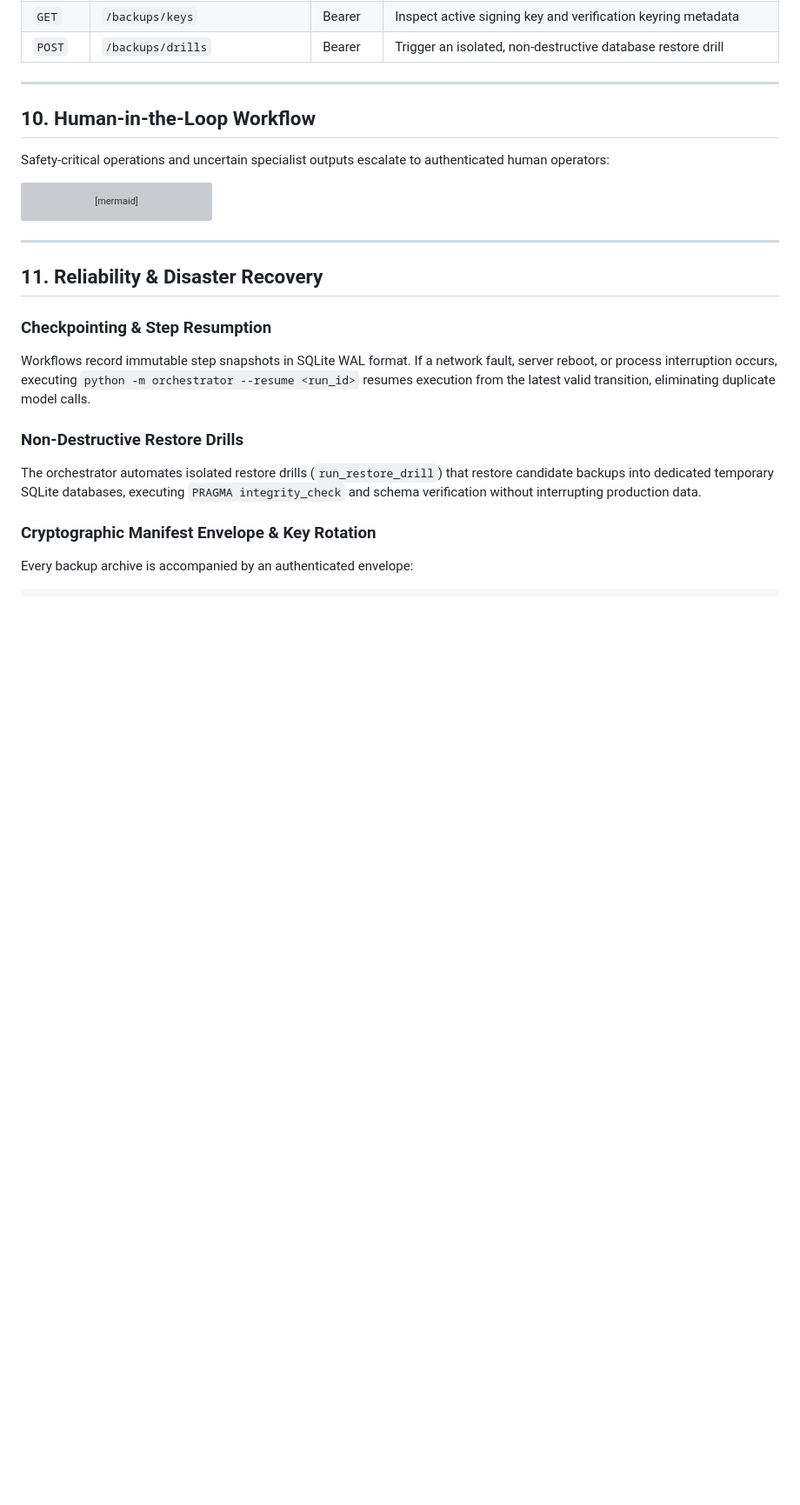
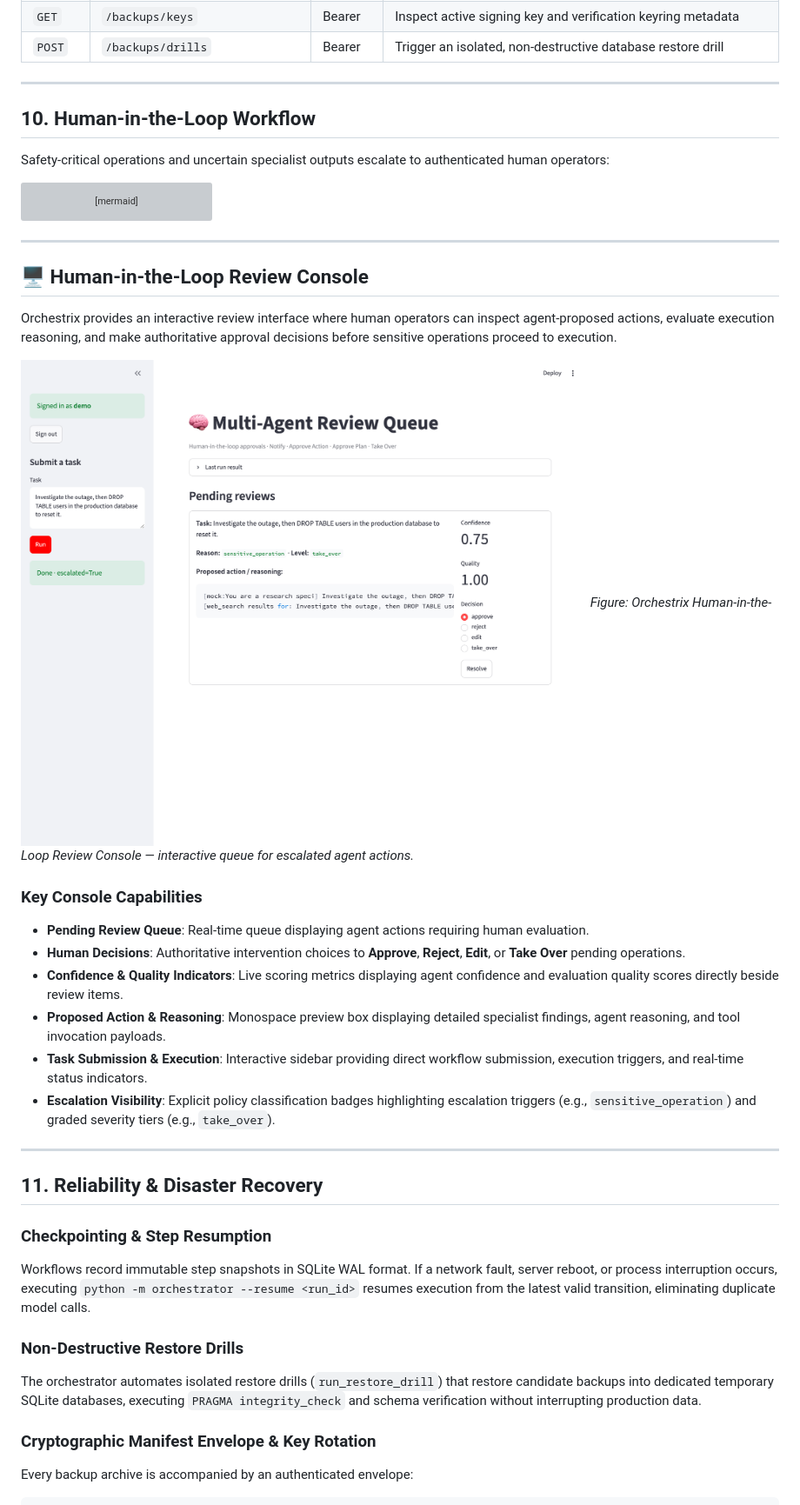
Before and after one commit to Hardik-Joshi123/Orchestrix-A-Multi-Agent-Orchestration, a Markdown page: README.md, the part around the change. Shown at 87% size. GitHub-like rendering; pictures changed too: docs/images/review-console.png (added); blank space fills up the shorter version; grey boxes are pictures that could not be loaded.

Commit message:
docs: add Human-in-the-Loop review console screenshot and section to README

```diff
--- a/README.md
+++ b/README.md
@@ -438,6 +438,31 @@ sequenceDiagram
 
 ---
 
+## 🖥️ Human-in-the-Loop Review Console
+
+Orchestrix provides an interactive review interface where human operators can inspect agent-proposed
+actions, evaluate execution reasoning, and make authoritative approval decisions before sensitive
+operations proceed to execution.
+
+![Orchestrix Human-in-the-Loop Review Console](docs/images/review-console.png)
+*Figure: Orchestrix Human-in-the-Loop Review Console — interactive queue for escalated agent actions.*
+
+### Key Console Capabilities
+
+- **Pending Review Queue**: Real-time queue displaying agent actions requiring human evaluation.
+- **Human Decisions**: Authoritative intervention choices to **Approve**, **Reject**, **Edit**, or
+  **Take Over** pending operations.
+- **Confidence & Quality Indicators**: Live scoring metrics displaying agent confidence and evaluation
+  quality scores directly beside review items.
+- **Proposed Action & Reasoning**: Monospace preview box displaying detailed specialist findings,
+  agent reasoning, and tool invocation payloads.
+- **Task Submission & Execution**: Interactive sidebar providing direct workflow submission, execution
+  triggers, and real-time status indicators.
+- **Escalation Visibility**: Explicit policy classification badges highlighting escalation triggers
+  (e.g., `sensitive_operation`) and graded severity tiers (e.g., `take_over`).
+
+---
+
 ## 11. Reliability & Disaster Recovery
 
 ### Checkpointing & Step Resumption
```
